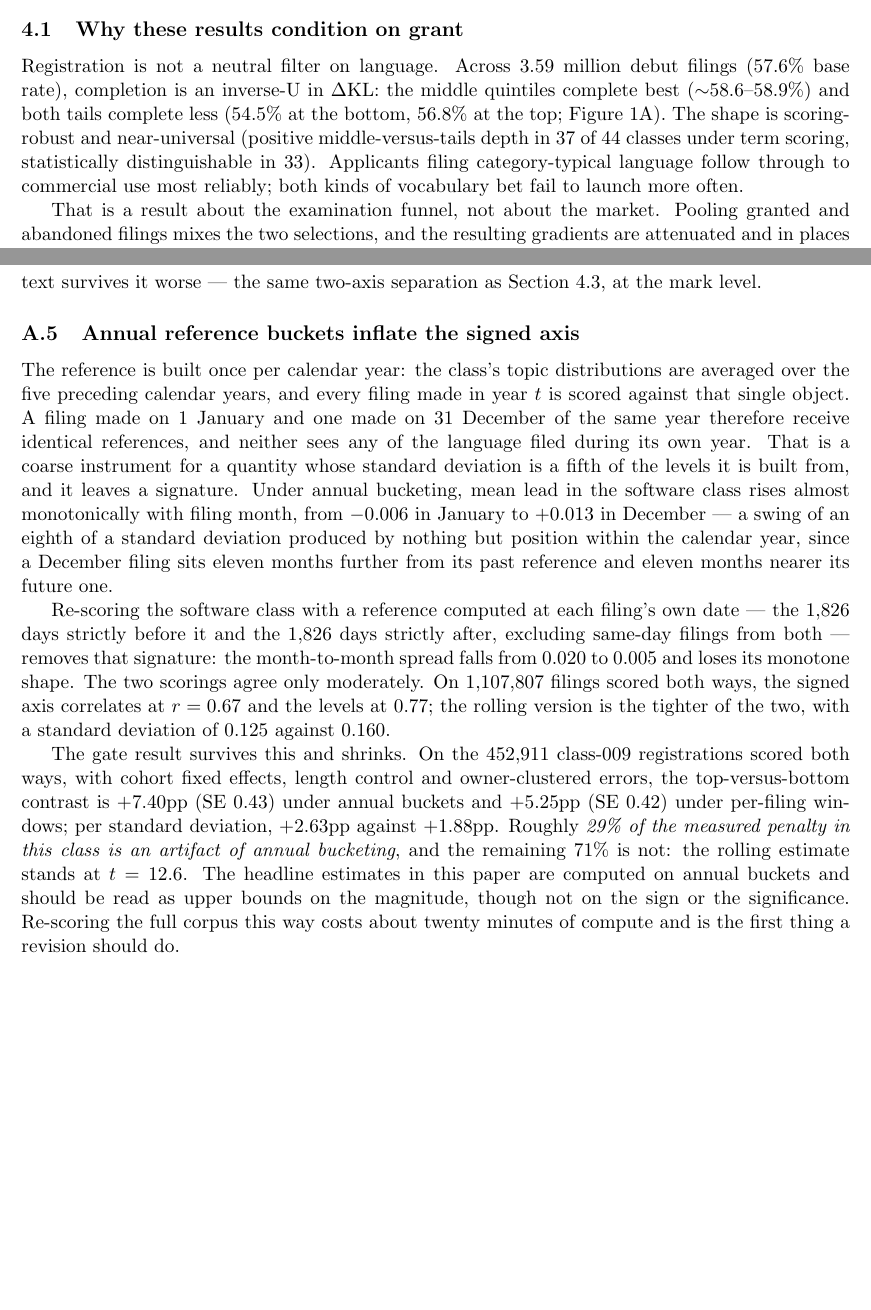
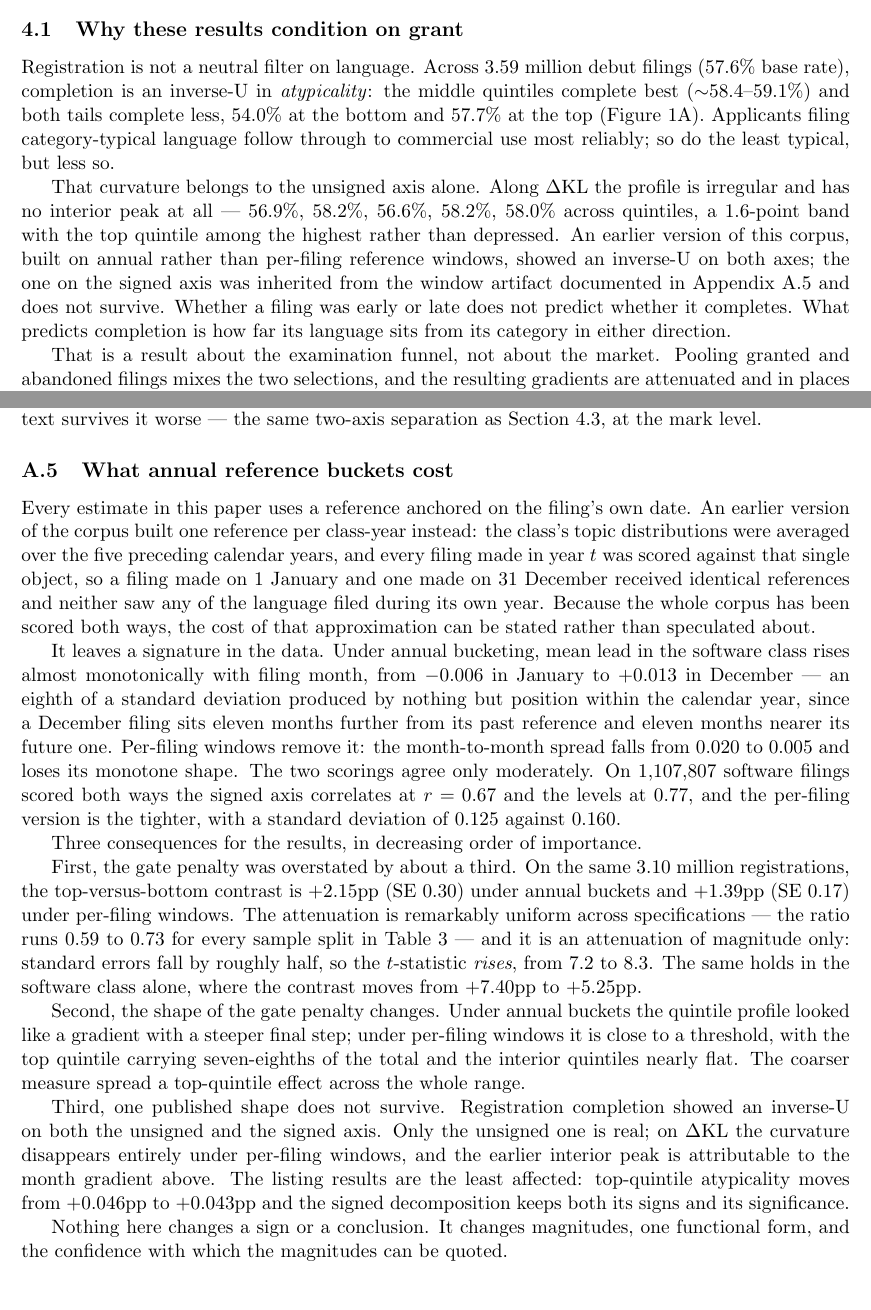
Before and after one commit to ericsilver/novelty, a LaTeX paper (paper/ssrn_diffusion_paper.tex): two parts of pages 8 and 21 of 33, joined at a grey line, cut so that both start at the same text, the shorter picture padded with empty space. Compiled offline with pdfLaTeX.

Commit message:
Full-corpus rolling rescore: T=50 complete, headline results updated
Gate contrast +2.15pp -> +1.39pp (t 7.2 -> 8.3), attenuation 0.59-0.73 uniform
across every sample split, SEs roughly halved. Registration inverse-U survives on
the levels and vanishes on the signed axis. Listing essentially unchanged.
Appendix D reframed from caveat to record of what the coarse version cost.

Co-Authored-By: Claude Fable 5 <noreply@anthropic.com>

```diff
--- a/paper/ssrn_diffusion_paper.tex
+++ b/paper/ssrn_diffusion_paper.tex
@@ -289,14 +289,23 @@ counsel and basis directly.
 \subsection{Why these results condition on grant}
 
 Registration is not a neutral filter on language. Across 3.59 million
-debut filings (57.6\% base rate), completion is an inverse-U in \dkl{}:
-the middle quintiles complete best ($\sim$58.6--58.9\%) and both tails
-complete less (54.5\% at the bottom, 56.8\% at the top;
-Figure~\ref{fig:outcomes}A). The shape is scoring-robust and near-universal
-(positive middle-versus-tails depth in 37 of 44 classes under term
-scoring, statistically distinguishable in 33). Applicants filing
+debut filings (57.6\% base rate), completion is an inverse-U in
+\emph{atypicality}: the middle quintiles complete best
+($\sim$58.4--59.1\%) and both tails complete less, 54.0\% at the bottom
+and 57.7\% at the top (Figure~\ref{fig:outcomes}A). Applicants filing
 category-typical language follow through to commercial use most reliably;
-both kinds of vocabulary bet fail to launch more often.
+so do the least typical, but less so.
+
+That curvature belongs to the unsigned axis alone. Along \dkl{} the
+profile is irregular and has no interior peak at all --- 56.9\%, 58.2\%,
+56.6\%, 58.2\%, 58.0\% across quintiles, a 1.6-point band with the top
+quintile among the highest rather than depressed. An earlier version of this corpus, built
+on annual rather than per-filing reference windows, showed an inverse-U on
+both axes; the one on the signed axis was inherited from the window
+artifact documented in Appendix~\ref{app:rolling} and does not survive.
+Whether a filing was early or late does not predict whether it completes.
+What predicts completion is how far its language sits from its category in
+either direction.
 
 That is a result about the examination funnel, not about the market.
 Pooling granted and abandoned filings mixes the two selections, and the
@@ -1183,43 +1195,59 @@ scoring-robust.}
 \label{fig:s8pooled}
 \end{figure}
 
-\subsection{Annual reference buckets inflate the signed axis}\label{app:rolling}
-
-The reference is built once per calendar year: the class's topic
-distributions are averaged over the five preceding calendar years, and every
-filing made in year $t$ is scored against that single object. A filing made
-on 1 January and one made on 31 December of the same year therefore receive
-identical references, and neither sees any of the language filed during its
-own year. That is a coarse instrument for a quantity whose standard
-deviation is a fifth of the levels it is built from, and it leaves a
-signature. Under annual bucketing, mean lead in the software class rises
-almost monotonically with filing month, from $-0.006$ in January to
-$+0.013$ in December --- a swing of an eighth of a standard deviation
+\subsection{What annual reference buckets cost}\label{app:rolling}
+
+Every estimate in this paper uses a reference anchored on the filing's own
+date. An earlier version of the corpus built one reference per class-year
+instead: the class's topic distributions were averaged over the five
+preceding calendar years, and every filing made in year $t$ was scored
+against that single object, so a filing made on 1 January and one made on
+31 December received identical references and neither saw any of the
+language filed during its own year. Because the whole corpus has been
+scored both ways, the cost of that approximation can be stated rather than
+speculated about.
+
+It leaves a signature in the data. Under annual bucketing, mean lead in the
+software class rises almost monotonically with filing month, from $-0.006$
+in January to $+0.013$ in December --- an eighth of a standard deviation
 produced by nothing but position within the calendar year, since a December
 filing sits eleven months further from its past reference and eleven months
-nearer its future one.
-
-Re-scoring the software class with a reference computed at each filing's own
-date --- the 1,826 days strictly before it and the 1,826 days strictly after,
-excluding same-day filings from both --- removes that signature: the
-month-to-month spread falls from $0.020$ to $0.005$ and loses its monotone
-shape. The two scorings agree only moderately. On 1,107,807 filings scored
-both ways, the signed axis correlates at $r = 0.67$ and the levels at
-$0.77$; the rolling version is the tighter of the two, with a standard
-deviation of $0.125$ against $0.160$.
-
-The gate result survives this and shrinks. On the 452{,}911 class-009
-registrations scored both ways, with cohort fixed effects, length control
-and owner-clustered errors, the top-versus-bottom contrast is $+7.40$pp
-(SE $0.43$) under annual buckets and $+5.25$pp (SE $0.42$) under
-per-filing windows; per standard deviation, $+2.63$pp against $+1.88$pp.
-Roughly \emph{29\% of the measured penalty in this class is an artifact of
-annual bucketing}, and the remaining 71\% is not: the rolling estimate
-stands at $t = 12.6$. The headline estimates in this paper are computed on
-annual buckets and should be read as upper bounds on the magnitude, though
-not on the sign or the significance. Re-scoring the full corpus this way
-costs about twenty minutes of compute and is the first thing a revision
-should do.
+nearer its future one. Per-filing windows remove it: the month-to-month
+spread falls from $0.020$ to $0.005$ and loses its monotone shape. The two
+scorings agree only moderately. On 1,107,807 software filings scored both
+ways the signed axis correlates at $r = 0.67$ and the levels at $0.77$, and
+the per-filing version is the tighter, with a standard deviation of $0.125$
+against $0.160$.
+
+Three consequences for the results, in decreasing order of importance.
+
+First, the gate penalty was overstated by about a third. On the same 3.10
+million registrations, the top-versus-bottom contrast is $+2.15$pp
+(SE $0.30$) under annual buckets and $+1.39$pp (SE $0.17$) under per-filing
+windows. The attenuation is remarkably uniform across specifications ---
+the ratio runs $0.59$ to $0.73$ for every sample split in
+Table~\ref{tab:gate_lpm} --- and it is an attenuation of magnitude only:
+standard errors fall by roughly half, so the $t$-statistic \emph{rises},
+from $7.2$ to $8.3$. The same holds in the software class alone, where the
+contrast moves from $+7.40$pp to $+5.25$pp.
+
+Second, the shape of the gate penalty changes. Under annual buckets the
+quintile profile looked like a gradient with a steeper final step; under
+per-filing windows it is close to a threshold, with the top quintile
+carrying seven-eighths of the total and the interior quintiles nearly flat.
+The coarser measure spread a top-quintile effect across the whole range.
+
+Third, one published shape does not survive. Registration completion showed
+an inverse-U on both the unsigned and the signed axis. Only the unsigned one
+is real; on \dkl{} the curvature disappears entirely under per-filing
+windows, and the earlier interior peak is attributable to the month
+gradient above. The listing results are the least affected: top-quintile
+atypicality moves from $+0.046$pp to $+0.043$pp and the signed decomposition
+keeps both its signs and its significance.
+
+Nothing here changes a sign or a conclusion. It changes magnitudes, one
+functional form, and the confidence with which the magnitudes can be
+quoted.
 
 \subsection{Which novelty: the reference-window decomposition}
 
```
Also changed, not shown: paper/section_construct.tex (+20 -15 lines), paper/results/debut_outcome_topic.png, paper/results/event_gate_cohort_curve.png, paper/results/event_gate_cohort_curve_extended.png, paper/results/event_gate_forest.png, paper/results/quintile_profiles.pdf, paper/results/quintile_profiles.png, paper/ssrn_diffusion_paper.pdf, paper/ssrn_diffusion_paper.tex (85 more changed lines), 13 other files.
